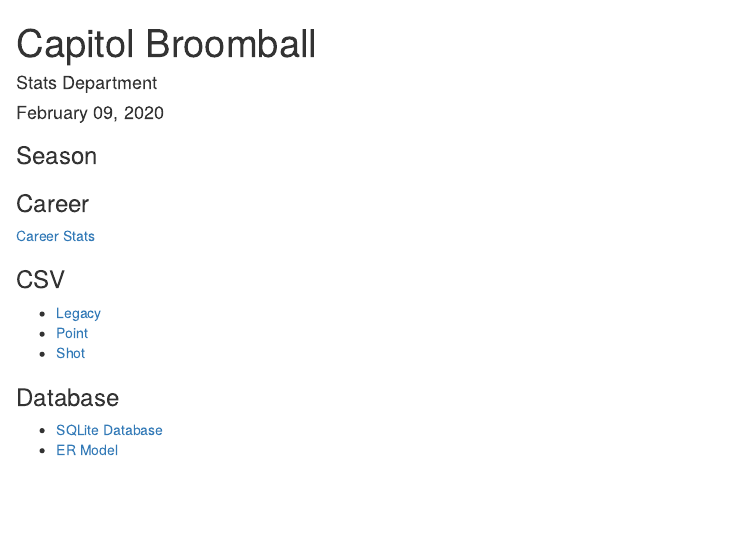
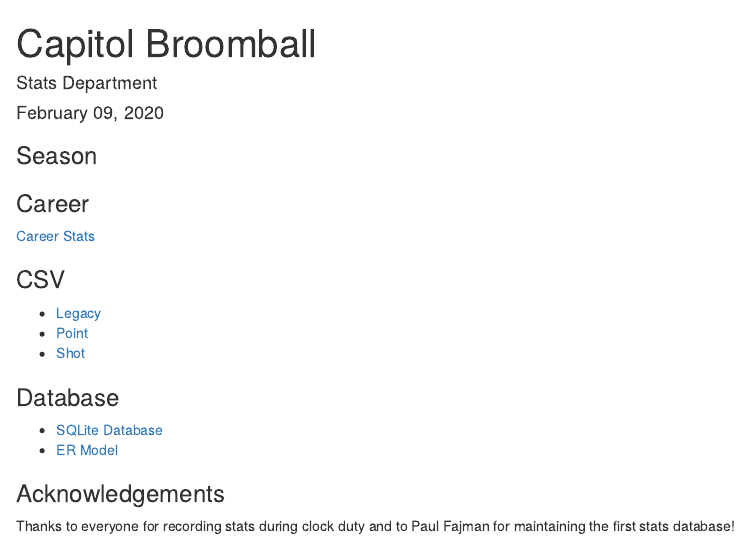
Before and after one commit to dnanto/broomball, an R Markdown document (index.Rmd): the page in a window 1100 px wide, from its top. Rendered offline with R 4.5, knitr and Pandoc, with nearby package versions; the code chunks are not run, so their results and figures are left out.

Commit message:
update...

```diff
--- a/index.Rmd
+++ b/index.Rmd
@@ -55,5 +55,9 @@
 
 ### Database
 
-- [SQLite Database](stats.sql)
+- [SQLite Database](stats.sdb)
 - [ER Model](stats.mwb)
+
+### Acknowledgements
+
+Thanks to everyone for recording stats during clock duty and to Paul Fajman for maintaining the first stats database!
```
